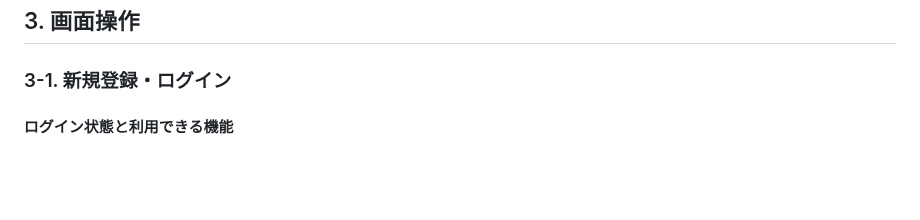
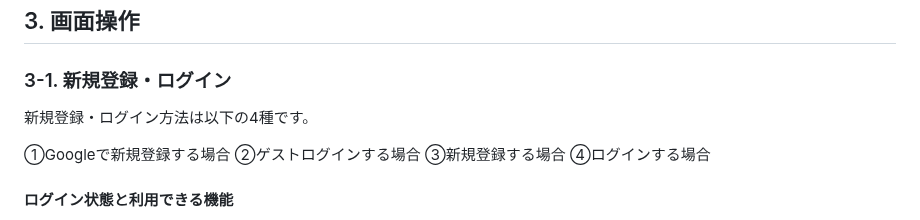
Before and after one commit to hirolibe/nput, a Markdown page: README.md, the part around one of its changes. Drawn GitHub-style; blank space fills up the shorter version.

```diff
--- a/README.md
+++ b/README.md
@@ -25,6 +25,14 @@ URL: [https://n-put.com](https://n-put.com)
 
 ## 3. 画面操作
 ### 3-1. 新規登録・ログイン
+
+新規登録・ログイン方法は以下の4種です。
+
+①Googleで新規登録する場合
+②ゲストログインする場合
+③新規登録する場合
+④ログインする場合
+
 #### ログイン状態と利用できる機能
 - 未ログイン
   - ノート一覧・ノート詳細・ユーザー詳細ページの閲覧
```
Also changed, not shown: other parts of README.md (+4 -4 lines).
